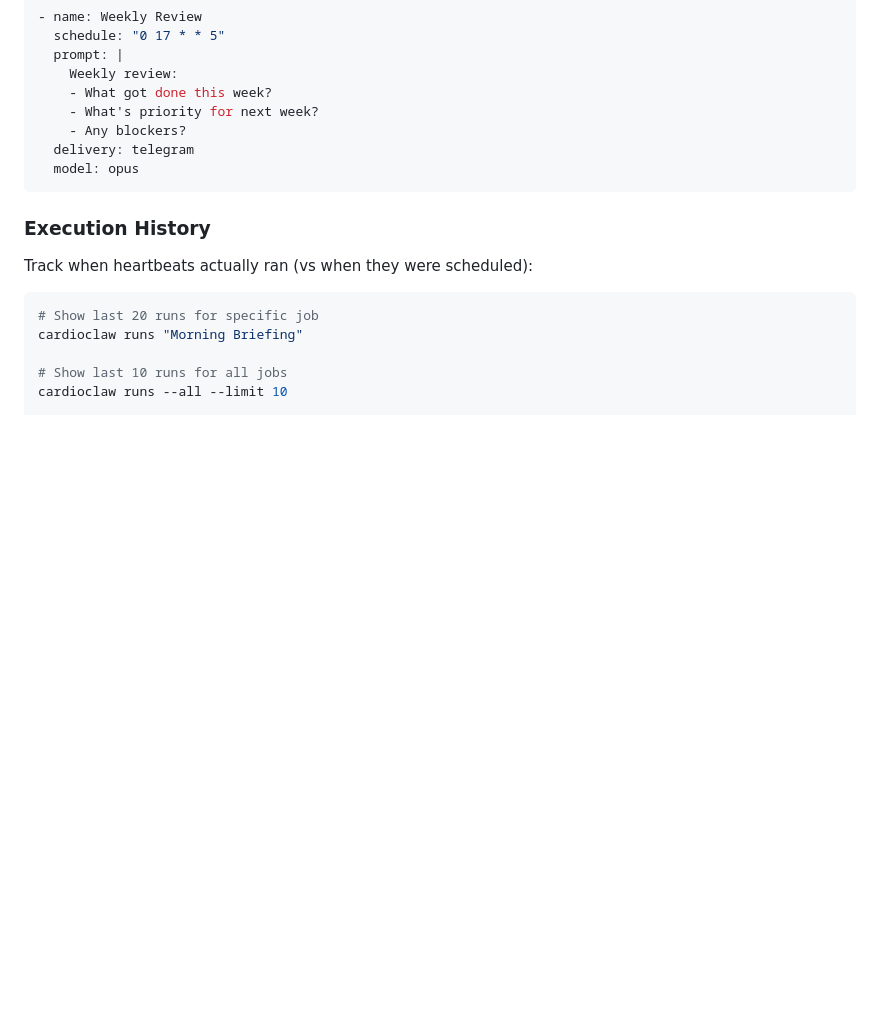
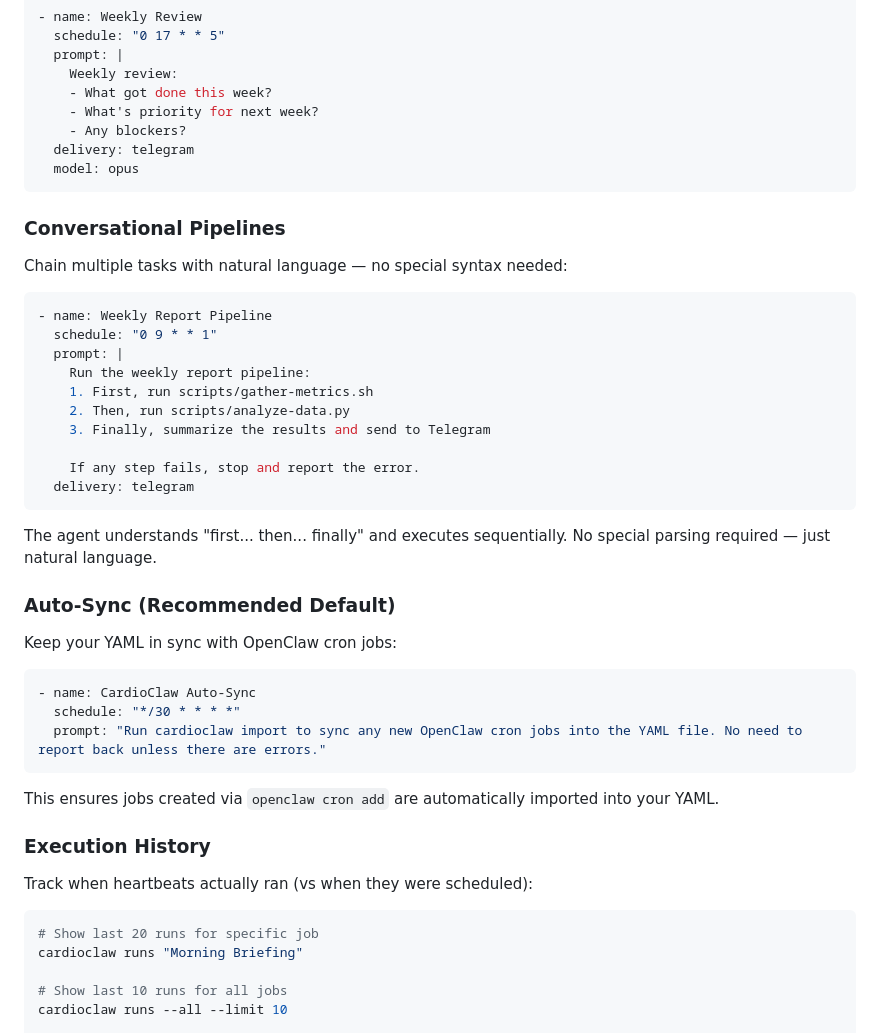
Before and after one commit to dave-melillo/cardioclaw, a Markdown page: README.md, the part around the change. GitHub-like rendering; blank space fills up the shorter version.

Commit message:
docs: Add conversational pipelines and auto-sync examples
- Conversational pipeline example (natural language task chaining)
- Auto-sync heartbeat example (keeps YAML in sync with OpenClaw)
- Both are recommended patterns for CardioClaw users

````diff
--- a/README.md
+++ b/README.md
@@ -261,6 +261,37 @@ heartbeats_completed:
   model: opus
 ```
 
+### Conversational Pipelines
+
+Chain multiple tasks with natural language — no special syntax needed:
+
+```yaml
+- name: Weekly Report Pipeline
+  schedule: "0 9 * * 1"
+  prompt: |
+    Run the weekly report pipeline:
+    1. First, run scripts/gather-metrics.sh
+    2. Then, run scripts/analyze-data.py
+    3. Finally, summarize the results and send to Telegram
+
+    If any step fails, stop and report the error.
+  delivery: telegram
+```
+
+The agent understands "first... then... finally" and executes sequentially. No special parsing required — just natural language.
+
+### Auto-Sync (Recommended Default)
+
+Keep your YAML in sync with OpenClaw cron jobs:
+
+```yaml
+- name: CardioClaw Auto-Sync
+  schedule: "*/30 * * * *"
+  prompt: "Run cardioclaw import to sync any new OpenClaw cron jobs into the YAML file. No need to report back unless there are errors."
+```
+
+This ensures jobs created via `openclaw cron add` are automatically imported into your YAML.
+
 ### Execution History
 
 Track when heartbeats actually ran (vs when they were scheduled):
````
